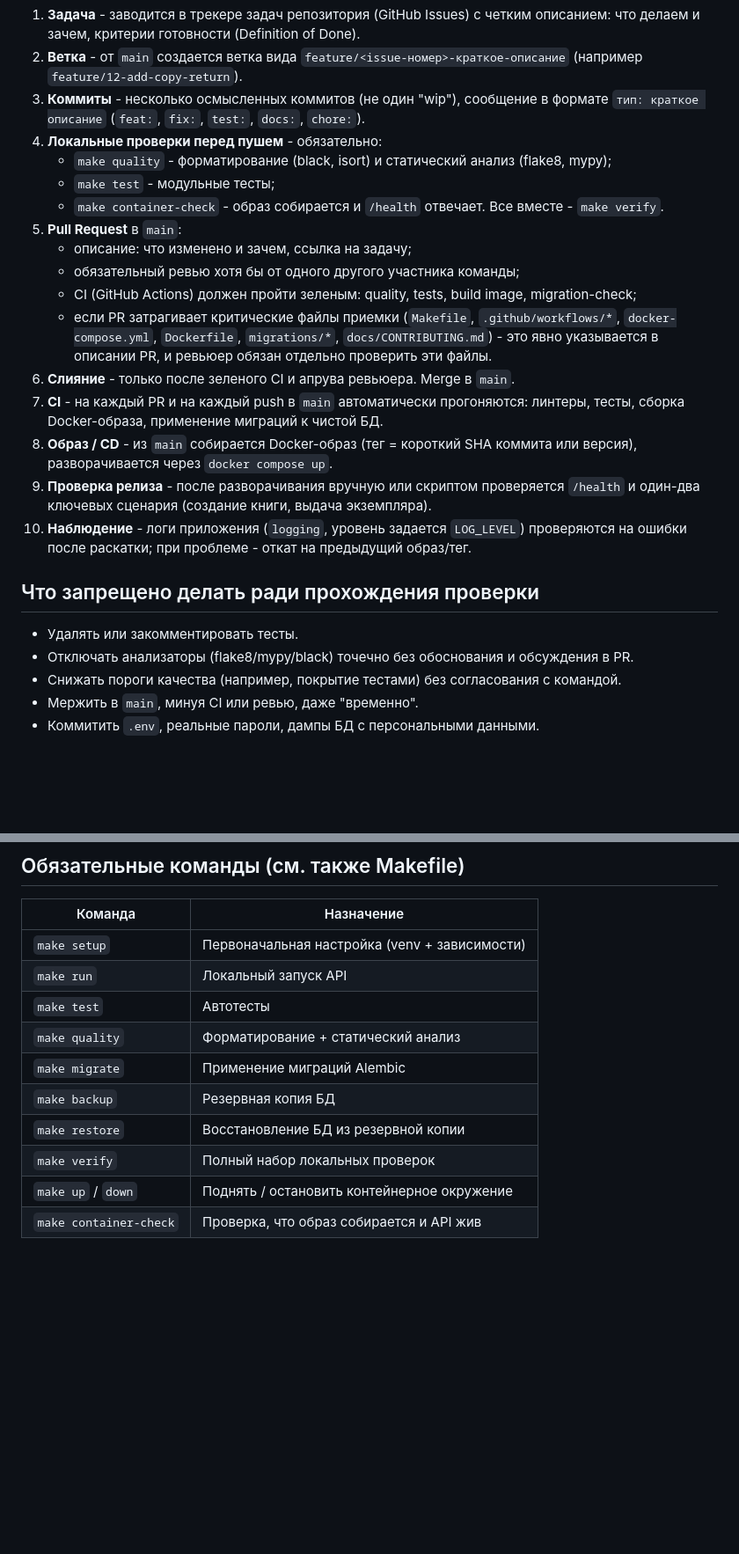
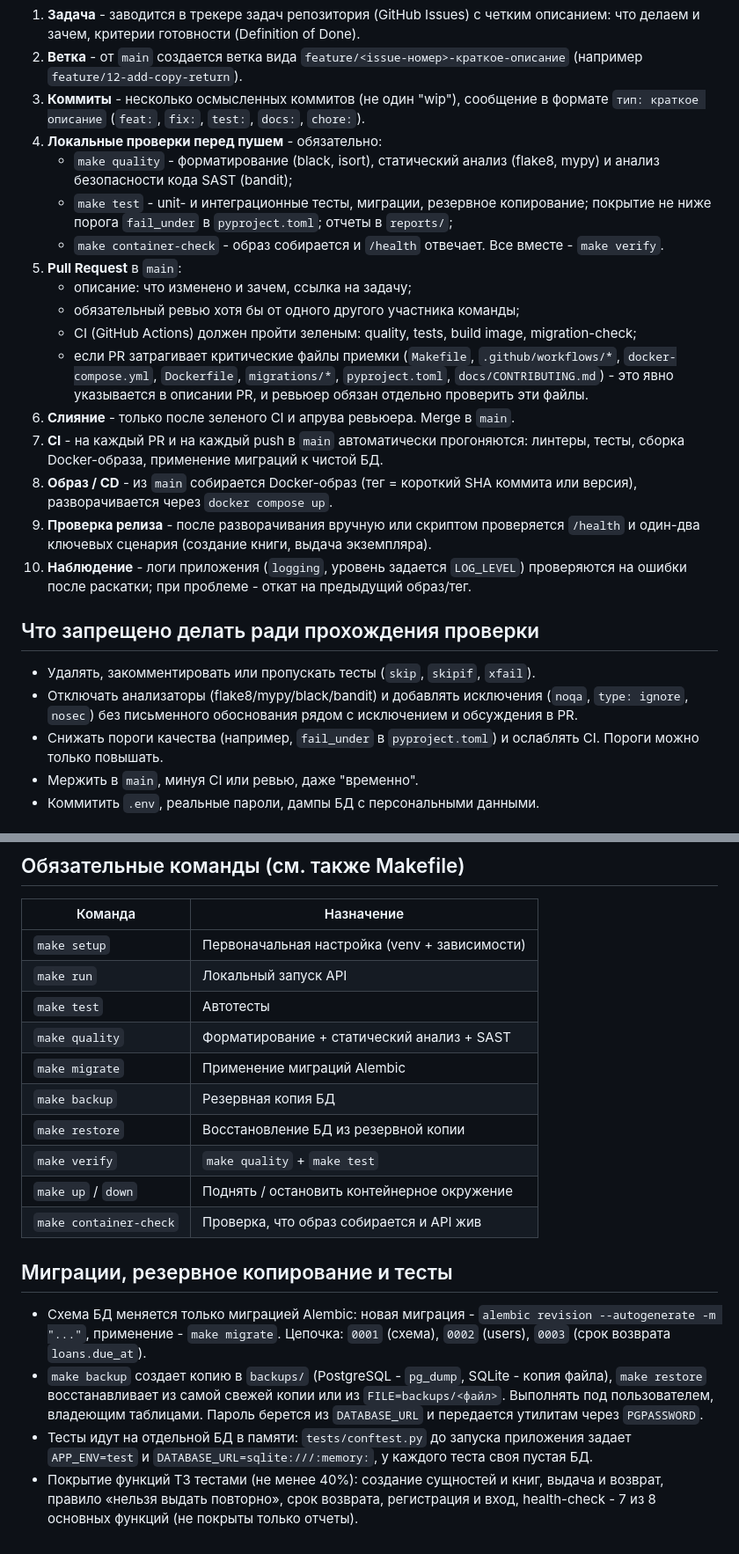
Before and after one commit to whyflatwhite/library, a Markdown page: docs/CONTRIBUTING.md, 2 parts joined by grey strips. Shown at 88% size. Rendered like a GitHub page; blank space fills up the shorter version.

Commit message:
docs: правила верификации, миграции и резервного копирования в CONTRIBUTING

```diff
--- a/docs/CONTRIBUTING.md
+++ b/docs/CONTRIBUTING.md
@@ -16,8 +16,10 @@
 3. **Коммиты** - несколько осмысленных коммитов (не один "wip"), сообщение в формате
    `тип: краткое описание` (`feat:`, `fix:`, `test:`, `docs:`, `chore:`).
 4. **Локальные проверки перед пушем** - обязательно:
-   - `make quality` - форматирование (black, isort) и статический анализ (flake8, mypy);
-   - `make test` - модульные тесты;
+   - `make quality` - форматирование (black, isort), статический анализ (flake8, mypy)
+     и анализ безопасности кода SAST (bandit);
+   - `make test` - unit- и интеграционные тесты, миграции, резервное копирование;
+     покрытие не ниже порога `fail_under` в `pyproject.toml`; отчеты в `reports/`;
    - `make container-check` - образ собирается и `/health` отвечает.
    Все вместе - `make verify`.
 5. **Pull Request** в `main`:
@@ -25,7 +27,7 @@
    - обязательный ревью хотя бы от одного другого участника команды;
    - CI (GitHub Actions) должен пройти зеленым: quality, tests, build image, migration-check;
    - если PR затрагивает критические файлы приемки (`Makefile`, `.github/workflows/*`,
-     `docker-compose.yml`, `Dockerfile`, `migrations/*`, `docs/CONTRIBUTING.md`) - это
+     `docker-compose.yml`, `Dockerfile`, `migrations/*`, `pyproject.toml`, `docs/CONTRIBUTING.md`) - это
      явно указывается в описании PR, и ревьюер обязан отдельно проверить эти файлы.
 6. **Слияние** - только после зеленого CI и апрува ревьюера. Merge в `main`.
 7. **CI** - на каждый PR и на каждый push в `main` автоматически прогоняются:
@@ -39,9 +41,11 @@
 
 ## Что запрещено делать ради прохождения проверки
 
-- Удалять или закомментировать тесты.
-- Отключать анализаторы (flake8/mypy/black) точечно без обоснования и обсуждения в PR.
-- Снижать пороги качества (например, покрытие тестами) без согласования с командой.
+- Удалять, закомментировать или пропускать тесты (`skip`, `skipif`, `xfail`).
+- Отключать анализаторы (flake8/mypy/black/bandit) и добавлять исключения (`noqa`, `type: ignore`,
+  `nosec`) без письменного обоснования рядом с исключением и обсуждения в PR.
+- Снижать пороги качества (например, `fail_under` в `pyproject.toml`) и ослаблять CI.
+  Пороги можно только повышать.
 - Мержить в `main`, минуя CI или ревью, даже "временно".
 - Коммитить `.env`, реальные пароли, дампы БД с персональными данными.
 
@@ -59,10 +63,24 @@
 | `make setup`         | Первоначальная настройка (venv + зависимости) |
 | `make run`           | Локальный запуск API                          |
 | `make test`          | Автотесты                                     |
-| `make quality`       | Форматирование + статический анализ           |
+| `make quality`       | Форматирование + статический анализ + SAST    |
 | `make migrate`       | Применение миграций Alembic                   |
 | `make backup`        | Резервная копия БД                            |
 | `make restore`       | Восстановление БД из резервной копии          |
-| `make verify`        | Полный набор локальных проверок               |
+| `make verify`        | `make quality` + `make test`                  |
 | `make up` / `down`   | Поднять / остановить контейнерное окружение   |
 | `make container-check`| Проверка, что образ собирается и API жив     |
+
+## Миграции, резервное копирование и тесты
+
+- Схема БД меняется только миграцией Alembic: новая миграция - `alembic revision --autogenerate -m "..."`,
+  применение - `make migrate`. Цепочка: `0001` (схема), `0002` (users), `0003` (срок возврата `loans.due_at`).
+- `make backup` создает копию в `backups/` (PostgreSQL - `pg_dump`, SQLite - копия файла),
+  `make restore` восстанавливает из самой свежей копии или из `FILE=backups/<файл>`.
+  Выполнять под пользователем, владеющим таблицами. Пароль берется из `DATABASE_URL` и передается
+  утилитам через `PGPASSWORD`.
+- Тесты идут на отдельной БД в памяти: `tests/conftest.py` до запуска приложения задает
+  `APP_ENV=test` и `DATABASE_URL=sqlite:///:memory:`, у каждого теста своя пустая БД.
+- Покрытие функций ТЗ тестами (не менее 40%): создание сущностей и книг, выдача и возврат,
+  правило «нельзя выдать повторно», срок возврата, регистрация и вход, health-check -
+  7 из 8 основных функций (не покрыты только отчеты).
```
